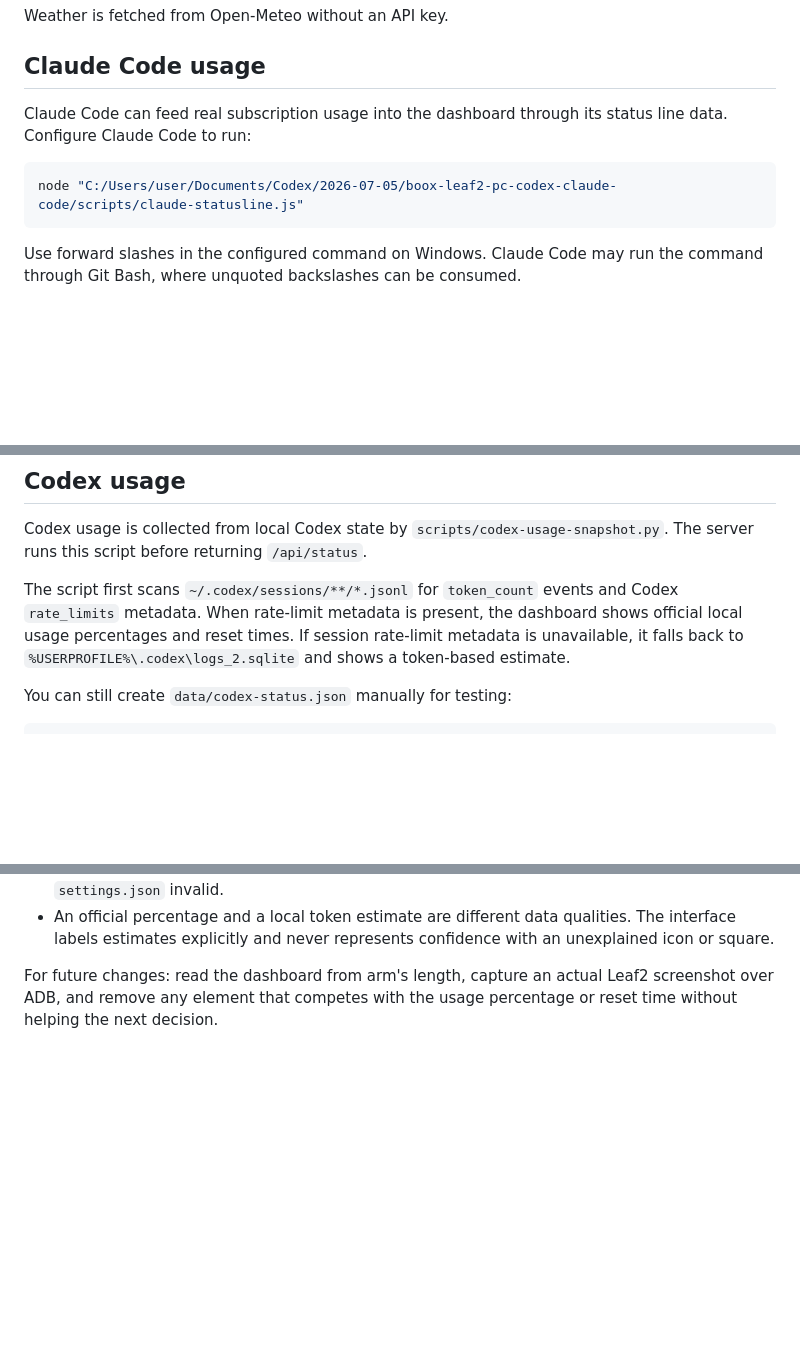
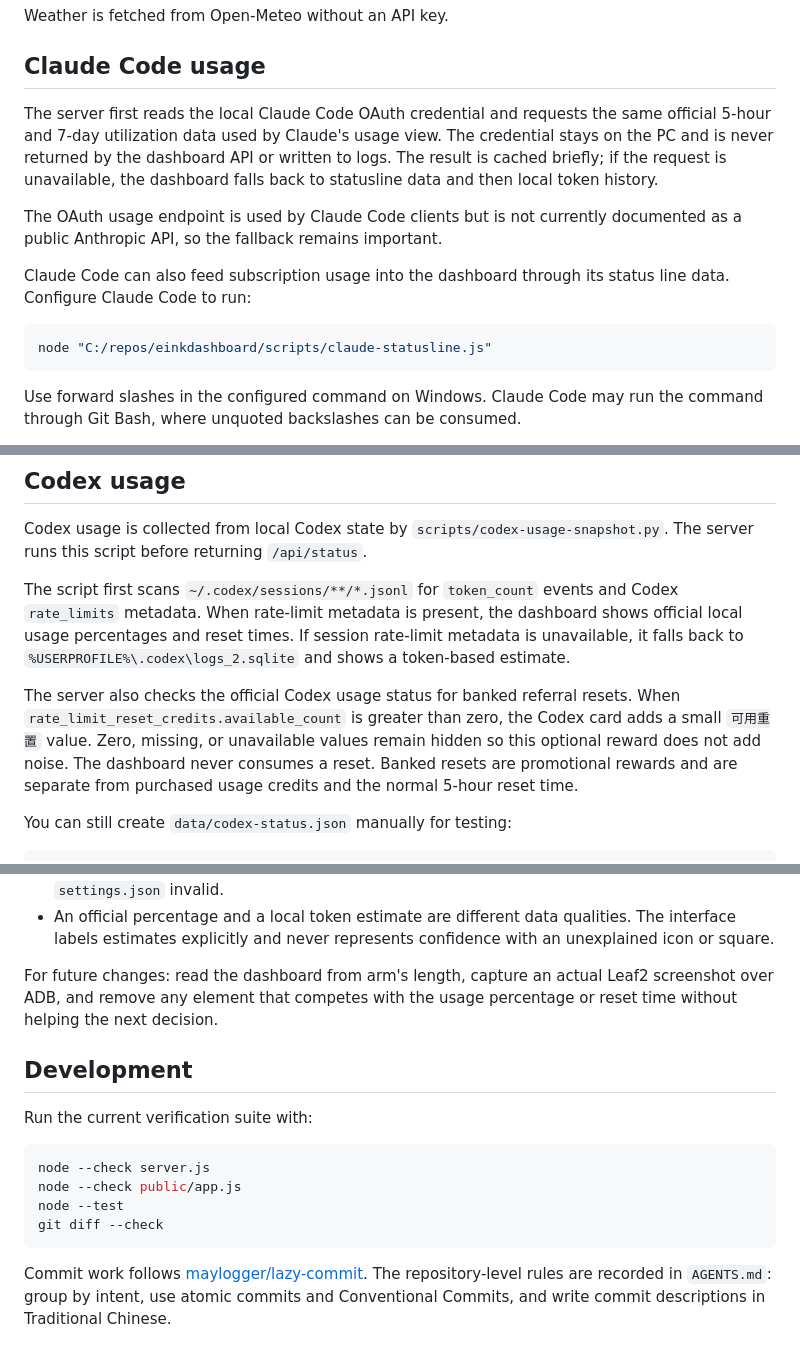
Before and after one commit to dmvpchou/einkdashboard, a Markdown page: README.md, 3 parts joined by grey strips. Rendered like a GitHub page; blank space fills up the shorter version.

````diff
--- a/README.md
+++ b/README.md
@@ -43,11 +50,20 @@ Weather is fetched from Open-Meteo without an API key.
 
 ## Claude Code usage
 
-Claude Code can feed real subscription usage into the dashboard through its
+The server first reads the local Claude Code OAuth credential and requests the
+same official 5-hour and 7-day utilization data used by Claude's usage view.
+The credential stays on the PC and is never returned by the dashboard API or
+written to logs. The result is cached briefly; if the request is unavailable,
+the dashboard falls back to statusline data and then local token history.
+
+The OAuth usage endpoint is used by Claude Code clients but is not currently
+documented as a public Anthropic API, so the fallback remains important.
+
+Claude Code can also feed subscription usage into the dashboard through its
 status line data. Configure Claude Code to run:
 
 ```powershell
-node "C:/Users/user/Documents/Codex/2026-07-05/boox-leaf2-pc-codex-claude-code/scripts/claude-statusline.js"
+node "C:/repos/einkdashboard/scripts/claude-statusline.js"
 ```
 
 Use forward slashes in the configured command on Windows. Claude Code may run
@@ -102,6 +118,13 @@ dashboard shows official local usage percentages and reset times. If session
 rate-limit metadata is unavailable, it falls back to `%USERPROFILE%\.codex\logs_2.sqlite`
 and shows a token-based estimate.
 
+The server also checks the official Codex usage status for banked referral
+resets. When `rate_limit_reset_credits.available_count` is greater than zero,
+the Codex card adds a small `可用重置` value. Zero, missing, or unavailable
+values remain hidden so this optional reward does not add noise. The dashboard
+never consumes a reset. Banked resets are promotional rewards and are separate
+from purchased usage credits and the normal 5-hour reset time.
+
 You can still create `data/codex-status.json` manually for testing:
 
 ```json
@@ -146,3 +169,19 @@ Windows + BOOX Leaf2 browser dashboard instead of a macOS menu bar app.
 For future changes: read the dashboard from arm's length, capture an actual
 Leaf2 screenshot over ADB, and remove any element that competes with the usage
 percentage or reset time without helping the next decision.
+
+## Development
+
+Run the current verification suite with:
+
+```powershell
+node --check server.js
+node --check public/app.js
+node --test
+git diff --check
+```
+
+Commit work follows [maylogger/lazy-commit](https://github.com/maylogger/lazy-commit).
+The repository-level rules are recorded in `AGENTS.md`: group by intent, use
+atomic commits and Conventional Commits, and write commit descriptions in
+Traditional Chinese.
````
Also changed, not shown: other parts of README.md (+7 -0 lines), PROJECT-RECAP.md (+30 -2 lines).
